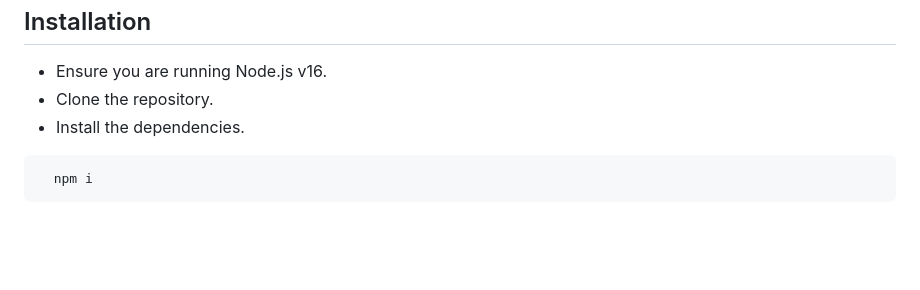
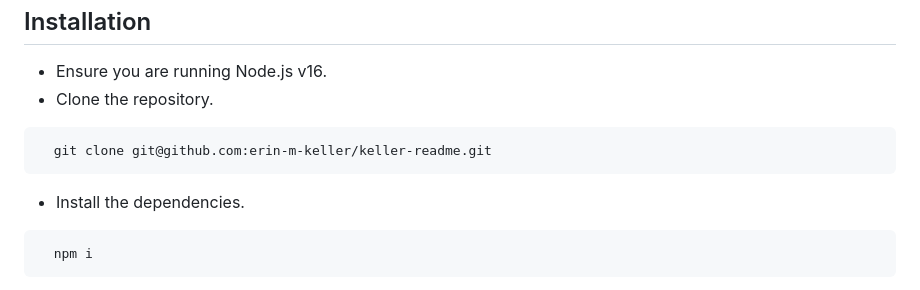
Before and after one commit to erin-m-keller/keller-readme, a Markdown page: README.md, the part around the change. Drawn GitHub-style; blank space fills up the shorter version.

````diff
--- a/README.md
+++ b/README.md
@@ -52,6 +52,9 @@
   ## Installation
   * Ensure you are running Node.js v16.
   * Clone the repository.
+  ```
+    git clone git@github.com:erin-m-keller/keller-readme.git
+  ```
   * Install the dependencies.
   ``` bash
     npm i
````
